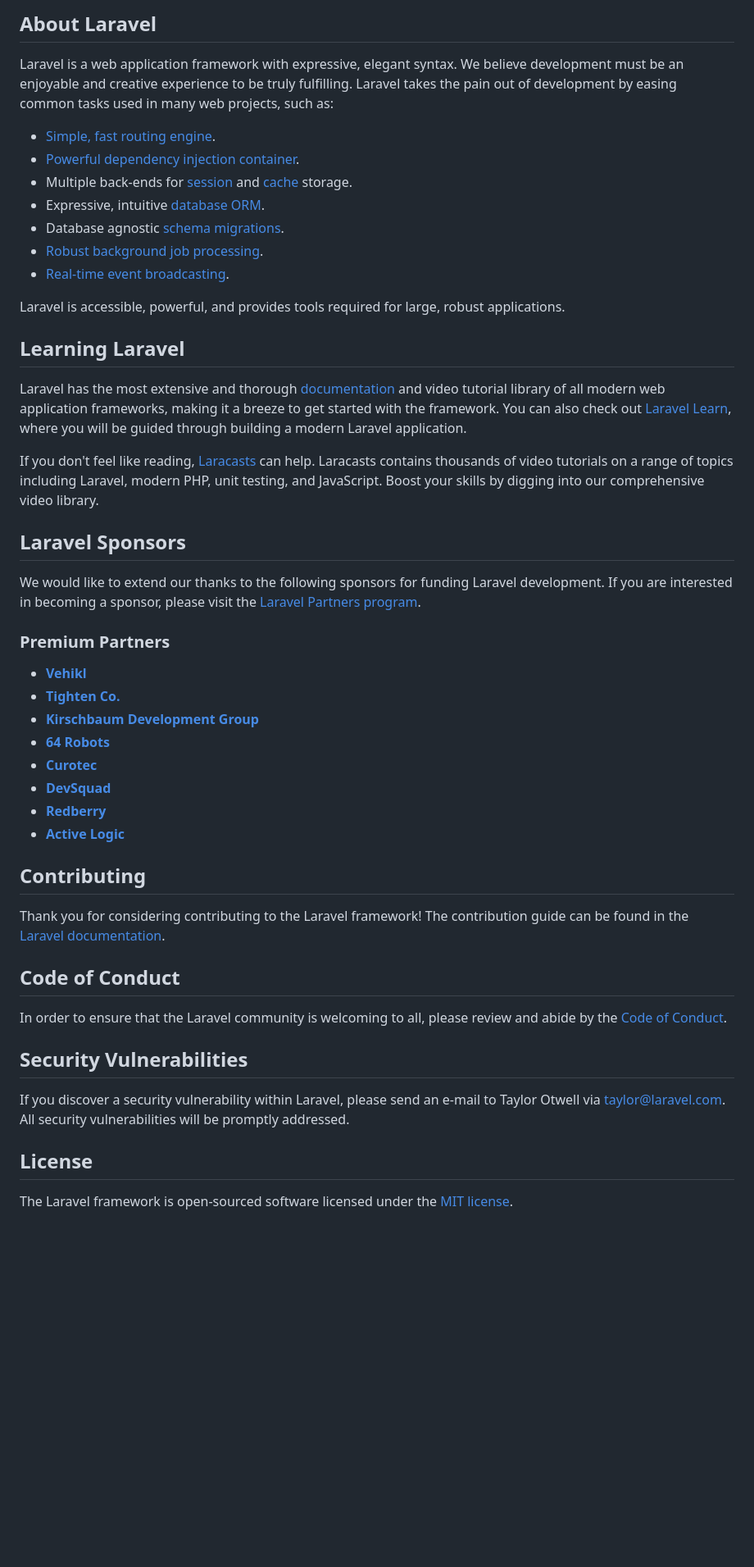
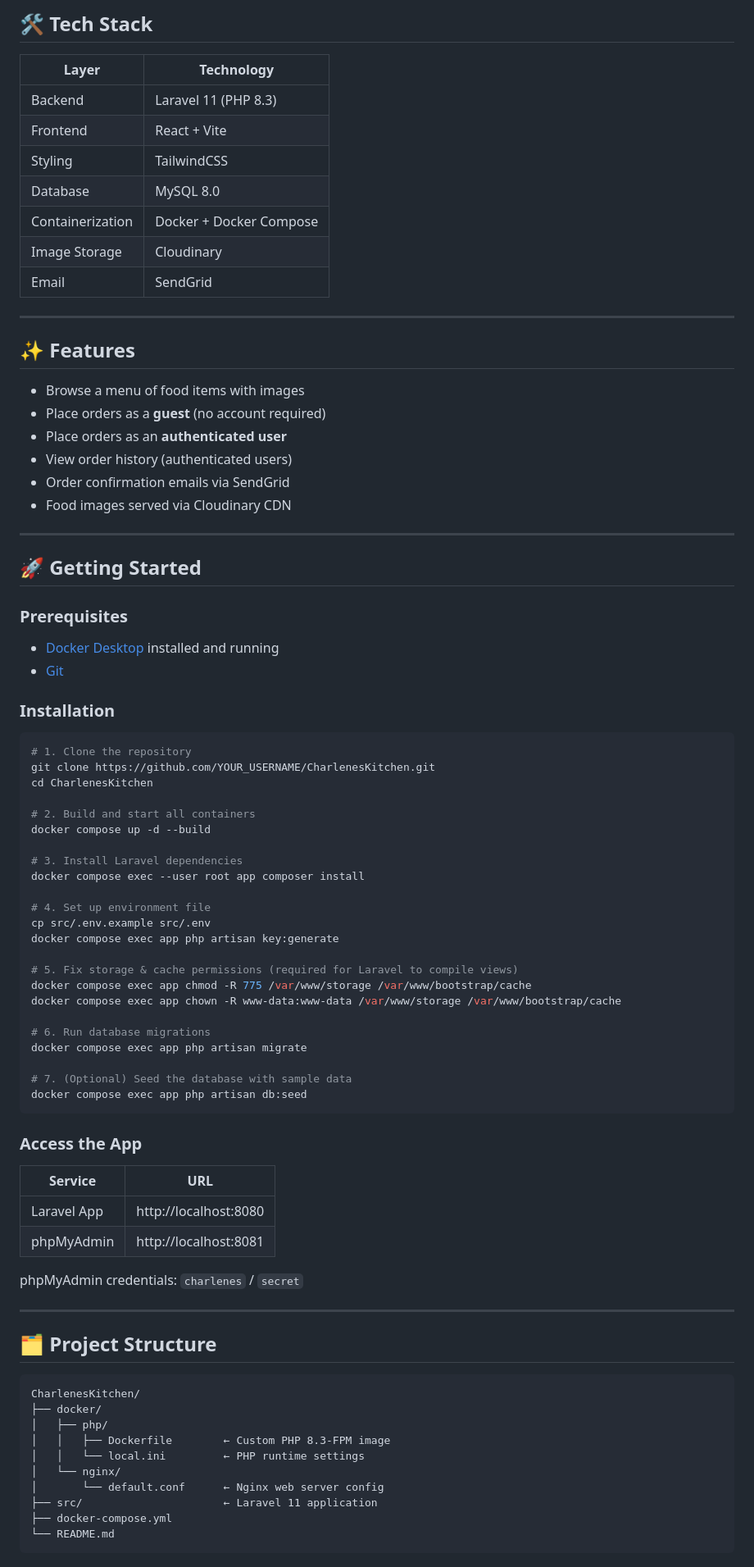
Before and after one commit to donmoreno09/CharlenesKitchen, a Markdown page: src/README.md, the part around one of its changes. Shown at 82% size. GitHub-like rendering; blank space fills up the shorter version.

Commit message:
chore: update README.md

````diff
--- a/src/README.md
+++ b/src/README.md
@@ -9,51 +5,87 @@
 
-## About Laravel
+## 🛠️ Tech Stack
 
-Laravel is a web application framework with expressive, elegant syntax. We believe development must be an enjoyable and creative experience to be truly fulfilling. Laravel takes the pain out of development by easing common tasks used in many web projects, such as:
+| Layer | Technology |
+|---|---|
+| Backend | Laravel 11 (PHP 8.3) |
+| Frontend | React + Vite |
+| Styling | TailwindCSS |
+| Database | MySQL 8.0 |
+| Containerization | Docker + Docker Compose |
+| Image Storage | Cloudinary |
+| Email | SendGrid |
 
-- [Simple, fast routing engine](https://laravel.com/docs/routing).
-- [Powerful dependency injection container](https://laravel.com/docs/container).
-- Multiple back-ends for [session](https://laravel.com/docs/session) and [cache](https://laravel.com/docs/cache) storage.
-- Expressive, intuitive [database ORM](https://laravel.com/docs/eloquent).
-- Database agnostic [schema migrations](https://laravel.com/docs/migrations).
-- [Robust background job processing](https://laravel.com/docs/queues).
-- [Real-time event broadcasting](https://laravel.com/docs/broadcasting).
+---
 
-Laravel is accessible, powerful, and provides tools required for large, robust applications.
+## ✨ Features
 
-## Learning Laravel
+- Browse a menu of food items with images
+- Place orders as a **guest** (no account required)
+- Place orders as an **authenticated user**
+- View order history (authenticated users)
+- Order confirmation emails via SendGrid
+- Food images served via Cloudinary CDN
 
-Laravel has the most extensive and thorough [documentation](https://laravel.com/docs) and video tutorial library of all modern web application frameworks, making it a breeze to get started with the framework. You can also check out [Laravel Learn](https://laravel.com/learn), where you will be guided through building a modern Laravel application.
+---
 
-If you don't feel like reading, [Laracasts](https://laracasts.com) can help. Laracasts contains thousands of video tutorials on a range of topics including Laravel, modern PHP, unit testing, and JavaScript. Boost your skills by digging into our comprehensive video library.
+## 🚀 Getting Started
 
-## Laravel Sponsors
+### Prerequisites
 
-We would like to extend our thanks to the following sponsors for funding Laravel development. If you are interested in becoming a sponsor, please visit the [Laravel Partners program](https://partners.laravel.com).
+- [Docker Desktop](https://www.docker.com/products/docker-desktop/) installed and running
+- [Git](https://git-scm.com/)
 
-### Premium Partners
+### Installation
 
-- **[Vehikl](https://vehikl.com)**
-- **[Tighten Co.](https://tighten.co)**
-- **[Kirschbaum Development Group](https://kirschbaumdevelopment.com)**
-- **[64 Robots](https://64robots.com)**
-- **[Curotec](https://www.curotec.com/services/technologies/laravel)**
-- **[DevSquad](https://devsquad.com/hire-laravel-developers)**
-- **[Redberry](https://redberry.international/laravel-development)**
-- **[Active Logic](https://activelogic.com)**
+```bash
+# 1. Clone the repository
+git clone https://github.com/YOUR_USERNAME/CharlenesKitchen.git
+cd CharlenesKitchen
 
-## Contributing
+# 2. Build and start all containers
+docker compose up -d --build
 
-Thank you for considering contributing to the Laravel framework! The contribution guide can be found in the [Laravel documentation](https://laravel.com/docs/contributions).
+# 3. Install Laravel dependencies
+docker compose exec --user root app composer install
 
-## Code of Conduct
+# 4. Set up environment file
+cp src/.env.example src/.env
+docker compose exec app php artisan key:generate
 
-In order to ensure that the Laravel community is welcoming to all, please review and abide by the [Code of Conduct](https://laravel.com/docs/contributions#code-of-conduct).
+# 5. Fix storage & cache permissions (required for Laravel to compile views)
+docker compose exec app chmod -R 775 /var/www/storage /var/www/bootstrap/cache
+docker compose exec app chown -R www-data:www-data /var/www/storage /var/www/bootstrap/cache
 
-## Security Vulnerabilities
+# 6. Run database migrations
+docker compose exec app php artisan migrate
 
-If you discover a security vulnerability within Laravel, please send an e-mail to Taylor Otwell via [taylor@laravel.com](mailto:taylor@laravel.com). All security vulnerabilities will be promptly addressed.
+# 7. (Optional) Seed the database with sample data
+docker compose exec app php artisan db:seed
+```
 
-## License
+### Access the App
 
-The Laravel framework is open-sourced software licensed under the [MIT license](https://opensource.org/licenses/MIT).
+| Service | URL |
+|---|---|
+| Laravel App | http://localhost:8080 |
+| phpMyAdmin | http://localhost:8081 |
+
+phpMyAdmin credentials: `charlenes` / `secret`
+
+---
+
+## 🗂️ Project Structure
+
+```
+CharlenesKitchen/
+├── docker/
+│   ├── php/
+│   │   ├── Dockerfile        ← Custom PHP 8.3-FPM image
+│   │   └── local.ini         ← PHP runtime settings
+│   └── nginx/
+│       └── default.conf      ← Nginx web server config
+├── src/                      ← Laravel 11 application
+├── docker-compose.yml
+└── README.md
+```
+
````
Also changed, not shown: other parts of src/README.md (+51 -7 lines).
